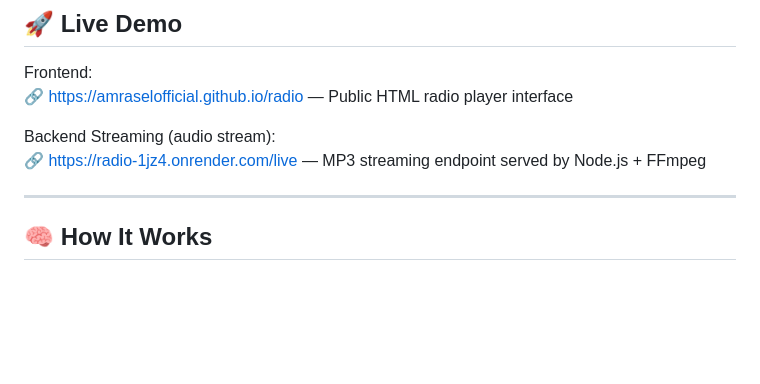
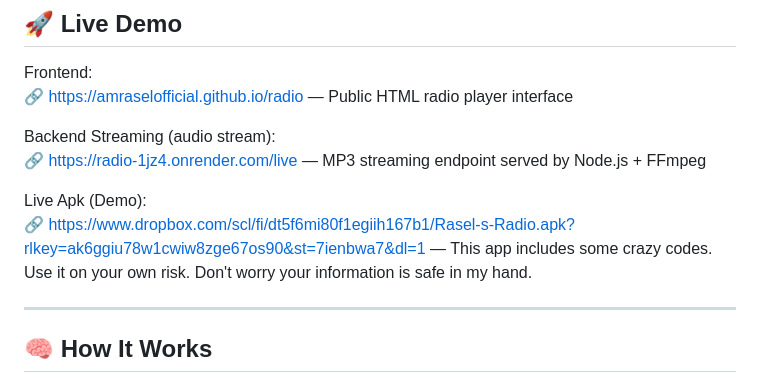
Before and after one commit to AMRaselOfficial/radio, a Markdown page: README.md, the part around the change. Rendered like a GitHub page; blank space fills up the shorter version.

```diff
--- a/README.md
+++ b/README.md
@@ -16,6 +16,9 @@ Frontend:
 
 Backend Streaming (audio stream):
 🔗 [https://radio-1jz4.onrender.com/live](https://radio-1jz4.onrender.com/live) — MP3 streaming endpoint served by Node.js + FFmpeg
+
+Live Apk (Demo):
+🔗 [https://www.dropbox.com/scl/fi/dt5f6mi80f1egiih167b1/Rasel-s-Radio.apk?rlkey=ak6ggiu78w1cwiw8zge67os90&st=7ienbwa7&dl=1](https://www.dropbox.com/scl/fi/dt5f6mi80f1egiih167b1/Rasel-s-Radio.apk?rlkey=ak6ggiu78w1cwiw8zge67os90&st=7ienbwa7&dl=1) — This app includes some crazy codes. Use it on your own risk. Don't worry your information is safe in my hand.
 
 ---
 
```
